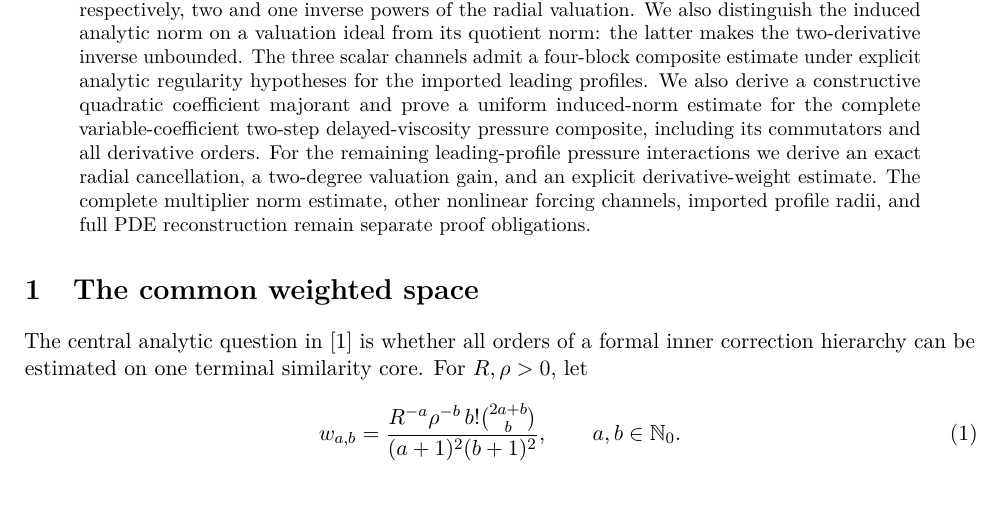
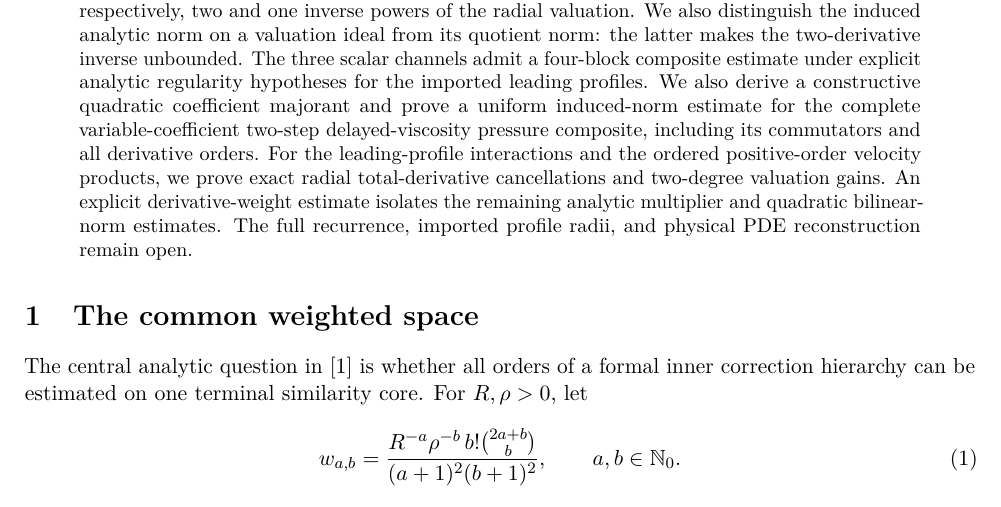
Before and after one commit to tonynewton79-web/unforced-navier-stokes-lean, a LaTeX paper (TerminalCore2026/Terminal_Core_Cumulative_Analytic_Amendment.tex): part of page 1 of 15 before the commit and part of page 1 of 16 after it, cut so that both start at the same text. Compiled offline with pdfLaTeX.

Commit message:
Integrate exact ordered nonlinear pressure symmetrization and remaining bilinear norm gate

```diff
--- a/TerminalCore2026/Terminal_Core_Cumulative_Analytic_Amendment.tex
+++ b/TerminalCore2026/Terminal_Core_Cumulative_Analytic_Amendment.tex
@@ -13,7 +13,7 @@
 \begin{document}
 \maketitle
 \begin{abstract}
-A formal terminal-core expansion of the three-dimensional incompressible Navier--Stokes equations can yield an exact local solution only if its coefficient estimates hold uniformly in the expansion order. The anisotropic analytic weight in the accompanying manuscript was designed to let one radial inverse absorb up to two derivatives in the axial similarity variable. We give explicit uniform bounds for the zero-, one-, and two-derivative inverse channels. The two-derivative constant improves from $16R/\rho^2$ to the sharp coefficient bound $8R/\rho^2$; the other two channels gain, respectively, two and one inverse powers of the radial valuation. We also distinguish the induced analytic norm on a valuation ideal from its quotient norm: the latter makes the two-derivative inverse unbounded. The three scalar channels admit a four-block composite estimate under explicit analytic regularity hypotheses for the imported leading profiles. We also derive a constructive quadratic coefficient majorant and prove a uniform induced-norm estimate for the complete variable-coefficient two-step delayed-viscosity pressure composite, including its commutators and all derivative orders. For the remaining leading-profile pressure interactions we derive an exact radial cancellation, a two-degree valuation gain, and an explicit derivative-weight estimate. The complete multiplier norm estimate, other nonlinear forcing channels, imported profile radii, and full PDE reconstruction remain separate proof obligations.
+A formal terminal-core expansion of the three-dimensional incompressible Navier--Stokes equations can yield an exact local solution only if its coefficient estimates hold uniformly in the expansion order. The anisotropic analytic weight in the accompanying manuscript was designed to let one radial inverse absorb up to two derivatives in the axial similarity variable. We give explicit uniform bounds for the zero-, one-, and two-derivative inverse channels. The two-derivative constant improves from $16R/\rho^2$ to the sharp coefficient bound $8R/\rho^2$; the other two channels gain, respectively, two and one inverse powers of the radial valuation. We also distinguish the induced analytic norm on a valuation ideal from its quotient norm: the latter makes the two-derivative inverse unbounded. The three scalar channels admit a four-block composite estimate under explicit analytic regularity hypotheses for the imported leading profiles. We also derive a constructive quadratic coefficient majorant and prove a uniform induced-norm estimate for the complete variable-coefficient two-step delayed-viscosity pressure composite, including its commutators and all derivative orders. For the leading-profile interactions and the ordered positive-order velocity products, we prove exact radial total-derivative cancellations and two-degree valuation gains. An explicit derivative-weight estimate isolates the remaining analytic multiplier and quadratic bilinear-norm estimates. The full recurrence, imported profile radii, and physical PDE reconstruction remain open.
 \end{abstract}
 
 \section{The common weighted space}
```
Also changed, not shown: TerminalCore2026/Terminal_Core_Cumulative_Analytic_Amendment.tex (2 more changed lines).
